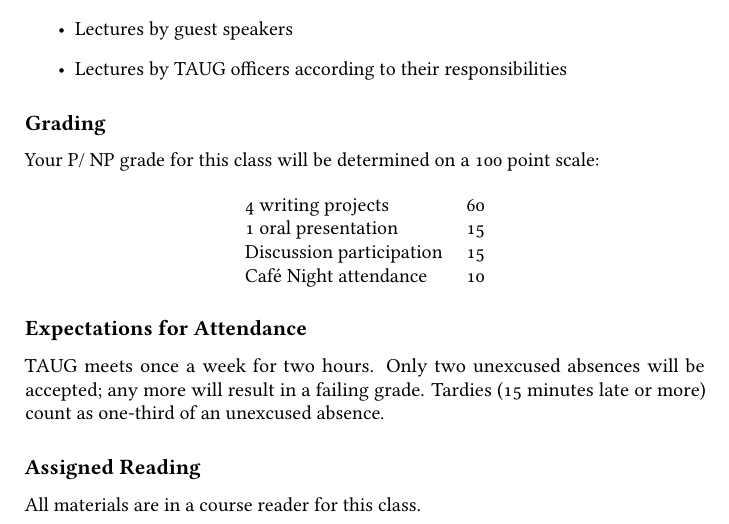
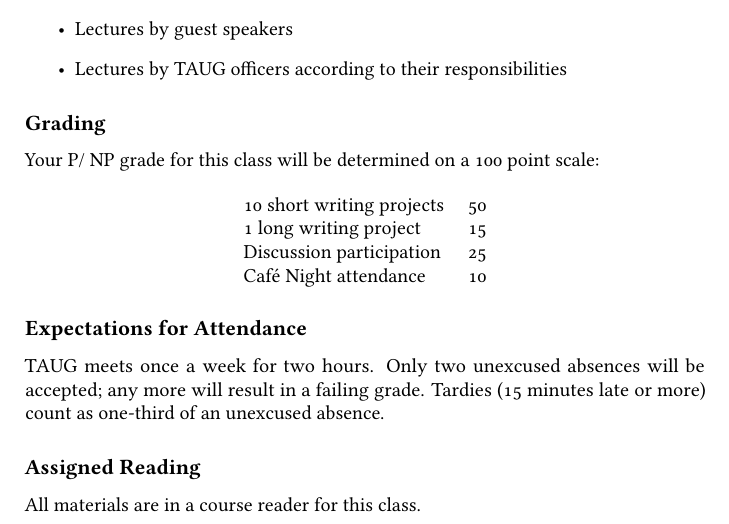
Before and after one commit to simontheflutist/taug-decal-syllabus, a LaTeX book (syllabus.tex, which reads syllabus-body.tex): part of page 2 of 2, cut so that both start at the same text. Compiled offline with pdfLaTeX.

Commit message:
changed grading, added materials note

```diff
--- a/syllabus-body.tex
+++ b/syllabus-body.tex
@@ -41,9 +41,9 @@
 
 \begin{center}
 	\begin{tabular}{lr}
-		4 writing projects & 60 \\
-		1 oral presentation & 15 \\
-		Discussion participation & 15 \\
+		10 short writing projects & 50 \\
+		1 long writing project & 15 \\
+		Discussion participation & 25 \\
 		Caf\'e Night attendance & 10
 	\end{tabular}
 \end{center}
```
